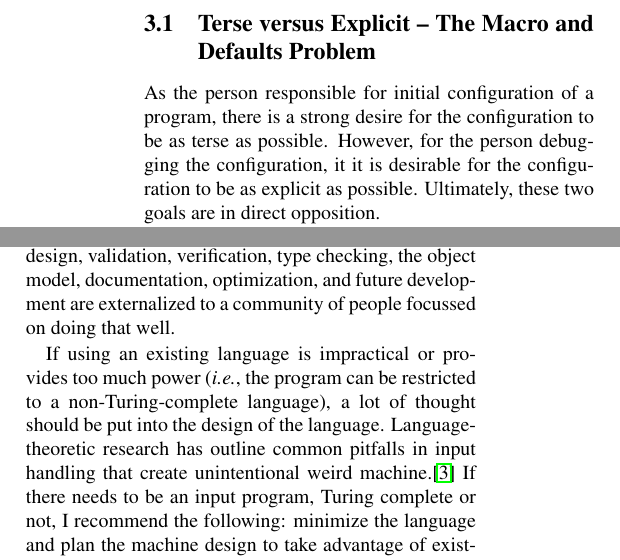
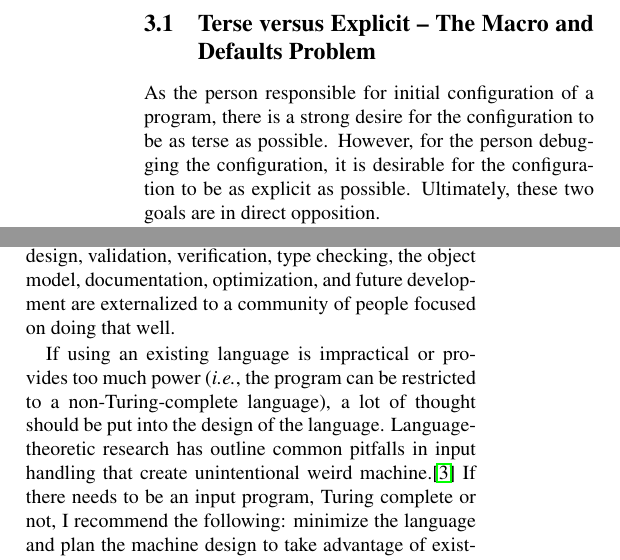
Before and after one commit to apmasell/srecon2015-configs, a LaTeX document (2015-srecon-andre_masella.tex): two parts of the columns of pages 5 and 10 of 11, joined at a grey line, cut so that both start at the same text. Compiled offline with pdfLaTeX; a LaTeX package or settings file that is missing is left out.

Commit message:
Final edits from Gráinne

```diff
--- a/2015-srecon-andre_masella.tex
+++ b/2015-srecon-andre_masella.tex
@@ -137,7 +137,7 @@ This embedded language has become quite complicated, and some Asterisk developer
 All of the configurations surveyed share behavior that is undesirable to their users. As the maintainer of a system, one's desires are: ease of writing and adjustment of that configuration, ease of debugging, robustness of the configured software.
 
 \subsection{Terse versus Explicit -- The Macro and Defaults Problem}
-As the person responsible for initial configuration of a program, there is a strong desire for the configuration to be as terse as possible. However, for the person debugging the configuration, it it is desirable for the configuration to be as explicit as possible. Ultimately, these two goals are in direct opposition.
+As the person responsible for initial configuration of a program, there is a strong desire for the configuration to be as terse as possible. However, for the person debugging the configuration, it is desirable for the configuration to be as explicit as possible. Ultimately, these two goals are in direct opposition.
 
 Both macro systems (and EPLs) and default propagation are attempting to solve the same problem: making the configuration more terse. Default propagation is a way of providing values the user does not know how to set, but this is equivalent to copying values out of the manual, making it only a means to achieve terseness. In the final in-memory representation of the configuration objects, many of the configuration values will be duplicated. Recall the example of CUPS's page limit, which is set for each printer known to the server. Default propagation can be seen a kind of macro system: it is a rewriting of the configuration before any user input is handled. In theory, one could separate the default propagation into a separate step. Some binaries, including CUPS and Samba provide options to ``pretty print'' their configurations, but what they are doing is providing a version where all the defaults have been propagated. This elaborated configuration file is now as explicit as possible, but much less terse.
 
@@ -322,7 +322,7 @@ Embedded programming languages are a bottomless well of concerns for security. A
 
 \noindent Language-theoretic security researchers recommend stripping out Turing-completeness where possible to avoid creating weird machines. If it can be replace with something static, this is the best, and most trivial solution. I will elaborate on solutions in the other cases.
 
-The first step should be to identify whether Turning completeness is required at all. It is recommended to try to reduce the problem to a regular language or deterministic context-free language. If this is possible, then the problem is a great deal simpler. If it is impossible, then the programming language should be considered carefully as if designing a general-purpose programming language. There are many obscure programming languages that few people know; when you create a new programming language, you can be guaranteed that no one will know it.\cite{kws} If an embedded programming language is needed, why not use Guile, Lua, FORTH, GameMonkey script, AngelScript, TCL, Squirrel, or JavaScript? Any of these or similar languages has an easily-embedded run-time that allows plugging-in foreign functions to interface with the host program. All the issues of language design, validation, verification, type checking, the object model, documentation, optimization, and future development are externalized to a community of people focussed on doing that well.
+The first step should be to identify whether Turning completeness is required at all. It is recommended to try to reduce the problem to a regular language or deterministic context-free language. If this is possible, then the problem is a great deal simpler. If it is impossible, then the programming language should be considered carefully as if designing a general-purpose programming language. There are many obscure programming languages that few people know; when you create a new programming language, you can be guaranteed that no one will know it.\cite{kws} If an embedded programming language is needed, why not use Guile, Lua, FORTH, GameMonkey script, AngelScript, TCL, Squirrel, or JavaScript? Any of these or similar languages has an easily-embedded run-time that allows plugging-in foreign functions to interface with the host program. All the issues of language design, validation, verification, type checking, the object model, documentation, optimization, and future development are externalized to a community of people focused on doing that well.
 
 If using an existing language is impractical or provides too much power~(\emph{i.e.}, the program can be restricted to a non-Turing-complete language), a lot of thought should be put into the design of the language. Language-theoretic research has outline common pitfalls in input handling that create unintentional weird machine.\cite{weird} If there needs to be an input program, Turing complete or not, I recommend the following: minimize the language and plan the machine design to take advantage of existing knowledge in language and VM design. Minimizing the surface of the language also minimizes the potential for a weird machine. As a first step, define the machine on which the language operates. Is the machine going to have named registers~(\emph{i.e.}, variables) or be a stack machine? A stack machine is simpler to implement and simpler to write a verifier. What will the language look like? If the language looks more like assembly language or like a stack language (\emph{e.g.}, PostScript or FORTH), the parser will be simpler to implement. What types are needed in the language? Obviously, fewer is better, as is avoiding mutable state. Next, define all the operations in the language and specify how they alter the machine state. Now, it is possible to implement this machine. As per standard practice, parsing the language and verifying it should be separate steps. Writing an efficient interpreter is something that should be avoided. If running on a virtual machine, such as the JVM or CLR, there are libraries that allow dynamic compilation and loading of bytecode; this dynamically generated bytecode can be optimised and in-lined by the JIT. If running on the native machine, LLVM provides a framework to compile and JIT and retrieve a function pointer to a dynamically compiled function.
 
```
